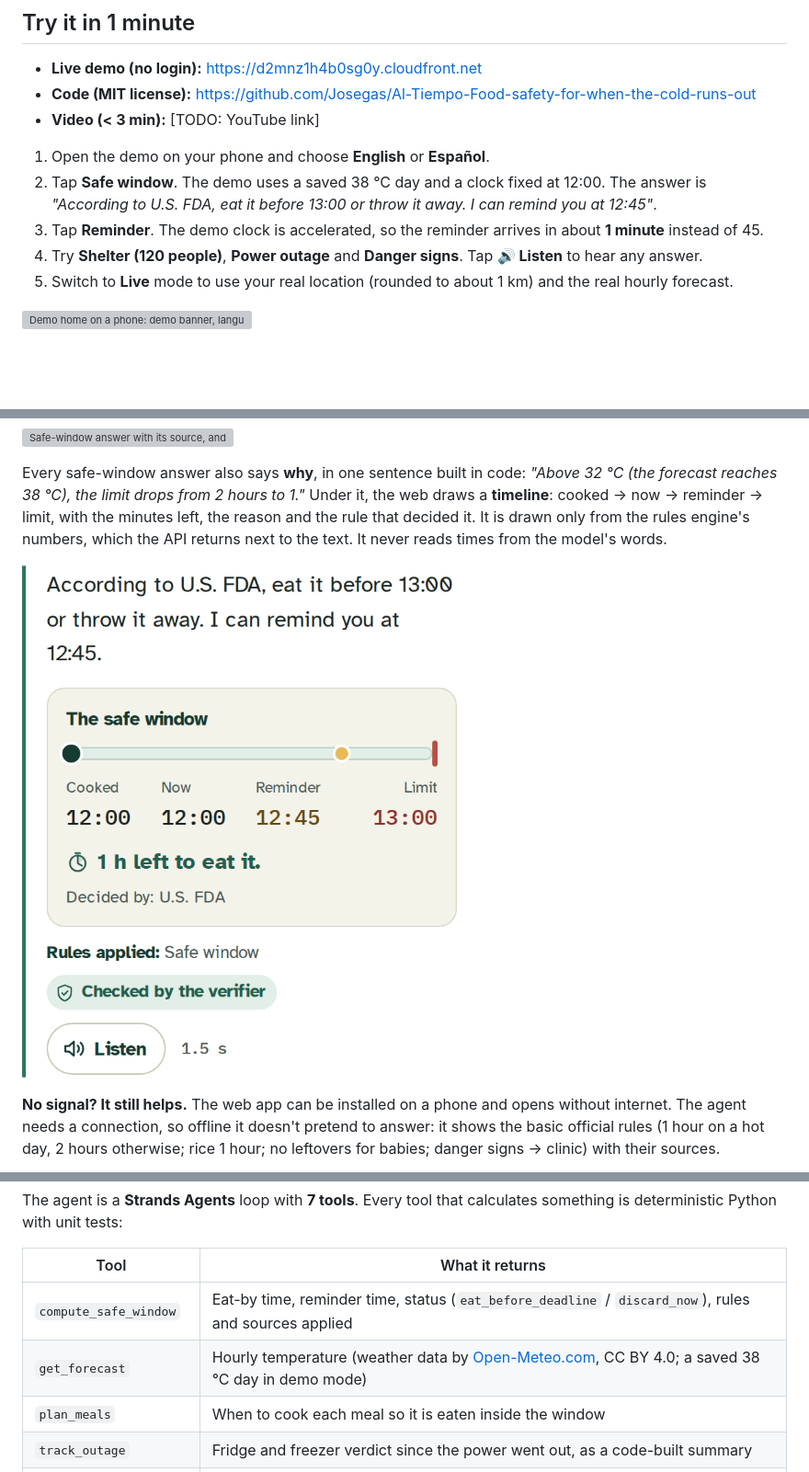
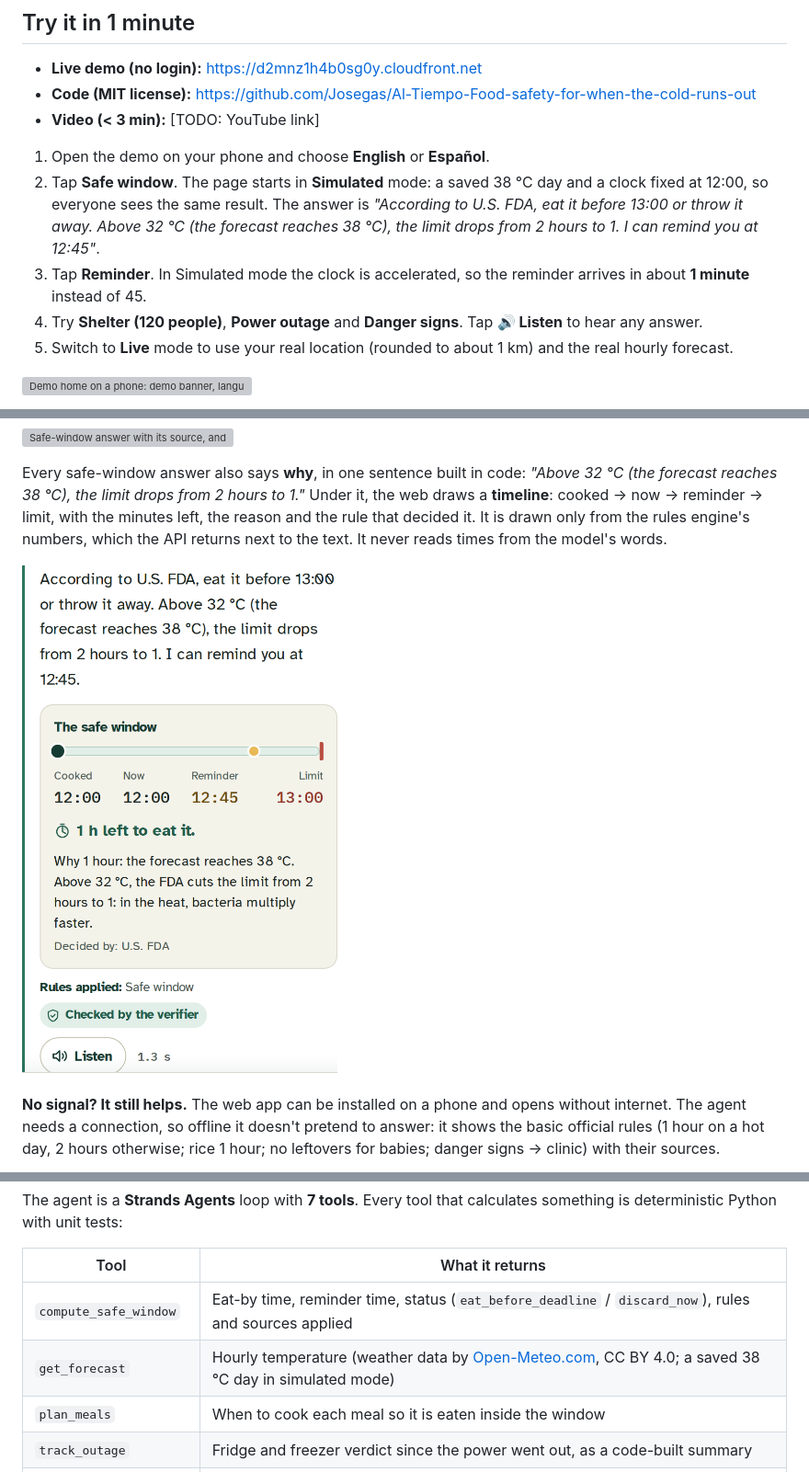
Before and after one commit to Josegas/Al-Tiempo-Food-safety-for-when-the-cold-runs-out, a Markdown page: docs/article.md, 3 parts joined by grey strips. Shown at 92% size. Rendered like a GitHub page; pictures changed too: docs/capturas/ui/timeline-live-en.png; blank space fills up the shorter version; grey boxes are pictures that could not be loaded.

```diff
--- a/docs/article.md
+++ b/docs/article.md
@@ -37,8 +37,8 @@ The rules exist. The WHO says not to leave cooked food at room temperature for m
 - **Video (< 3 min):** [TODO: YouTube link]
 
 1. Open the demo on your phone and choose **English** or **Español**.
-2. Tap **Safe window**. The demo uses a saved 38 °C day and a clock fixed at 12:00. The answer is *"According to U.S. FDA, eat it before 13:00 or throw it away. I can remind you at 12:45"*.
-3. Tap **Reminder**. The demo clock is accelerated, so the reminder arrives in about **1 minute** instead of 45.
+2. Tap **Safe window**. The page starts in **Simulated** mode: a saved 38 °C day and a clock fixed at 12:00, so everyone sees the same result. The answer is *"According to U.S. FDA, eat it before 13:00 or throw it away. Above 32 °C (the forecast reaches 38 °C), the limit drops from 2 hours to 1. I can remind you at 12:45"*.
+3. Tap **Reminder**. In Simulated mode the clock is accelerated, so the reminder arrives in about **1 minute** instead of 45.
 4. Try **Shelter (120 people)**, **Power outage** and **Danger signs**. Tap **🔊 Listen** to hear any answer.
 5. Switch to **Live** mode to use your real location (rounded to about 1 km) and the real hourly forecast.
 
@@ -115,7 +115,7 @@ The agent is a **Strands Agents** loop with **7 tools**. Every tool that calcula
 | Tool | What it returns |
 |---|---|
 | `compute_safe_window` | Eat-by time, reminder time, status (`eat_before_deadline` / `discard_now`), rules and sources applied |
-| `get_forecast` | Hourly temperature (weather data by [Open-Meteo.com](https://open-meteo.com/), CC BY 4.0; a saved 38 °C day in demo mode) |
+| `get_forecast` | Hourly temperature (weather data by [Open-Meteo.com](https://open-meteo.com/), CC BY 4.0; a saved 38 °C day in simulated mode) |
 | `plan_meals` | When to cook each meal so it is eaten inside the window |
 | `track_outage` | Fridge and freezer verdict since the power went out, as a code-built summary |
 | `plan_shelter_batches` | Staggered batches, portions and discard time per batch |
```
Also changed, not shown: README.md (+3 -3 lines), docs/diario.md (+4 -0 lines), docs/capturas/ui/timeline-live-es.png, 1 other file.
